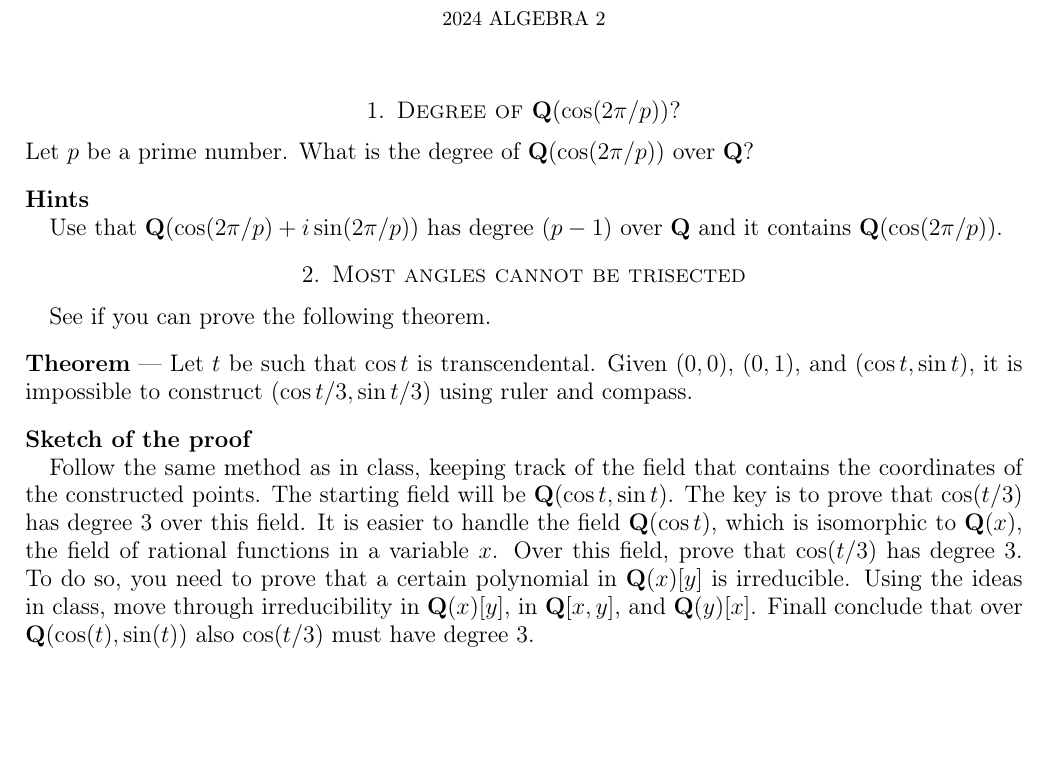
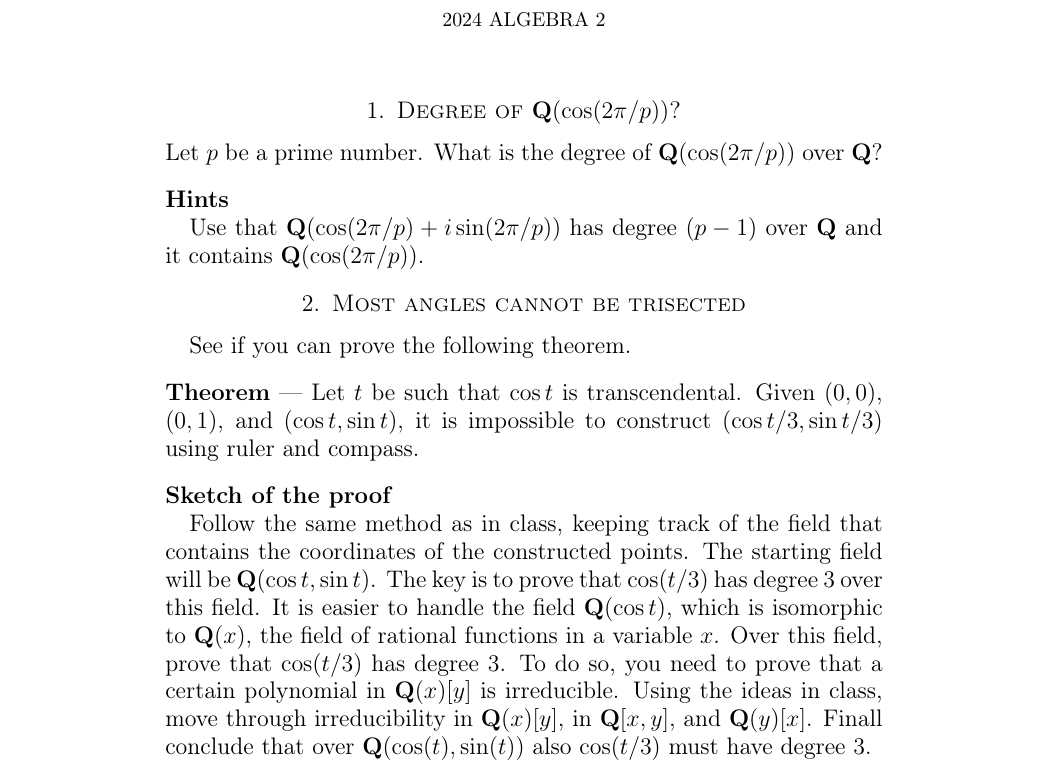
Before and after one commit to deopurkar/2024algebra2p, a LaTeX paper (workshops/ws01.tex): part of the page, cut so that both start at the same text, the shorter picture padded with empty space. The pictures show the PDF file workshops/ws01.pdf that the author committed with the source.

Commit message:
Remove \input{...} statement.

```diff
--- a/workshops/ws01.tex
+++ b/workshops/ws01.tex
@@ -13,7 +13,6 @@
 \usepackage{amssymb}
 \usepackage{capt-of}
 \usepackage{hyperref}
-\input{workshopformat}
 \author{2024 Algebra 2}
 \date{}
 \title{Workshop 1}
@@ -28,7 +27,7 @@
 
 \maketitle
 \section{Degree of \(\mathbf{Q}(\cos (2\pi/p))\)?}
-\label{sec:org8ed314d}
+\label{sec:org6159c3d}
 \noindent
 Let \(p\) be a prime number.
 What is the degree of \(\mathbf{Q}(\cos (2\pi/p))\) over \(\mathbf{Q}\)?
@@ -40,7 +39,7 @@ What is the degree of \(\mathbf{Q}(\cos (2\pi/p))\) over \(\mathbf{Q}\)?
 
 Use that \(\mathbf{Q}(\cos(2\pi/p) + i \sin(2\pi/p))\) has degree \((p-1)\) over \(\mathbf{Q}\) and it contains \(\mathbf{Q}(\cos(2\pi/p))\).
 \section{Most angles cannot be trisected}
-\label{sec:orgb33654b}
+\label{sec:orgf9e6119}
 See if you can prove the following theorem.
 
 \bigskip
```
Also changed, not shown: workshops/ws01.pdf, workshops/ws01.tex (2 more changed lines).
